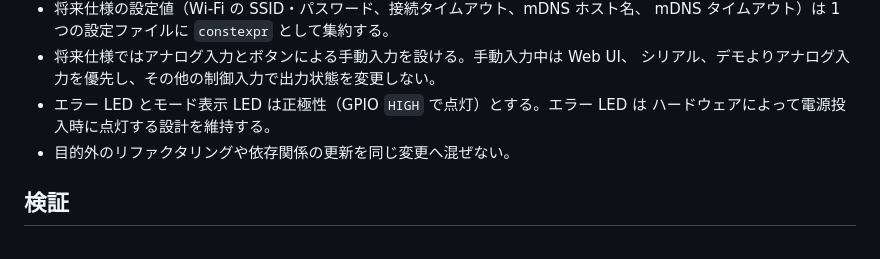
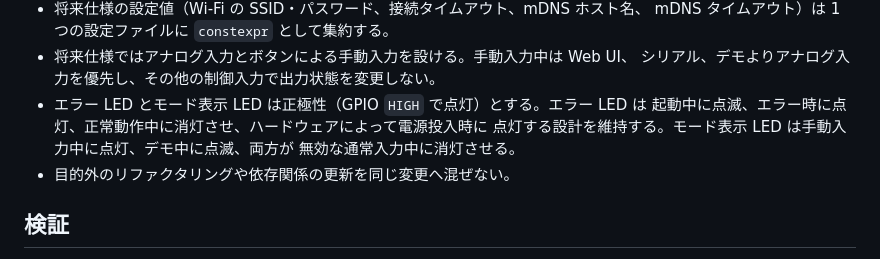
Before and after one commit to stop-pattern/ControlBarGraph, a Markdown page: AGENTS.md, the part around the change. Rendered like a GitHub page.

```diff
--- a/AGENTS.md
+++ b/AGENTS.md
@@ -39,7 +39,9 @@
 - 将来仕様ではアナログ入力とボタンによる手動入力を設ける。手動入力中は Web UI、
   シリアル、デモよりアナログ入力を優先し、その他の制御入力で出力状態を変更しない。
 - エラー LED とモード表示 LED は正極性（GPIO `HIGH` で点灯）とする。エラー LED は
-  ハードウェアによって電源投入時に点灯する設計を維持する。
+  起動中に点滅、エラー時に点灯、正常動作中に消灯させ、ハードウェアによって電源投入時に
+  点灯する設計を維持する。モード表示 LED は手動入力中に点灯、デモ中に点滅、両方が
+  無効な通常入力中に消灯させる。
 - 目的外のリファクタリングや依存関係の更新を同じ変更へ混ぜない。
 
 ## 検証
```
Also changed, not shown: README.md (+4 -3 lines), docs/requirements.md (+23 -13 lines).
